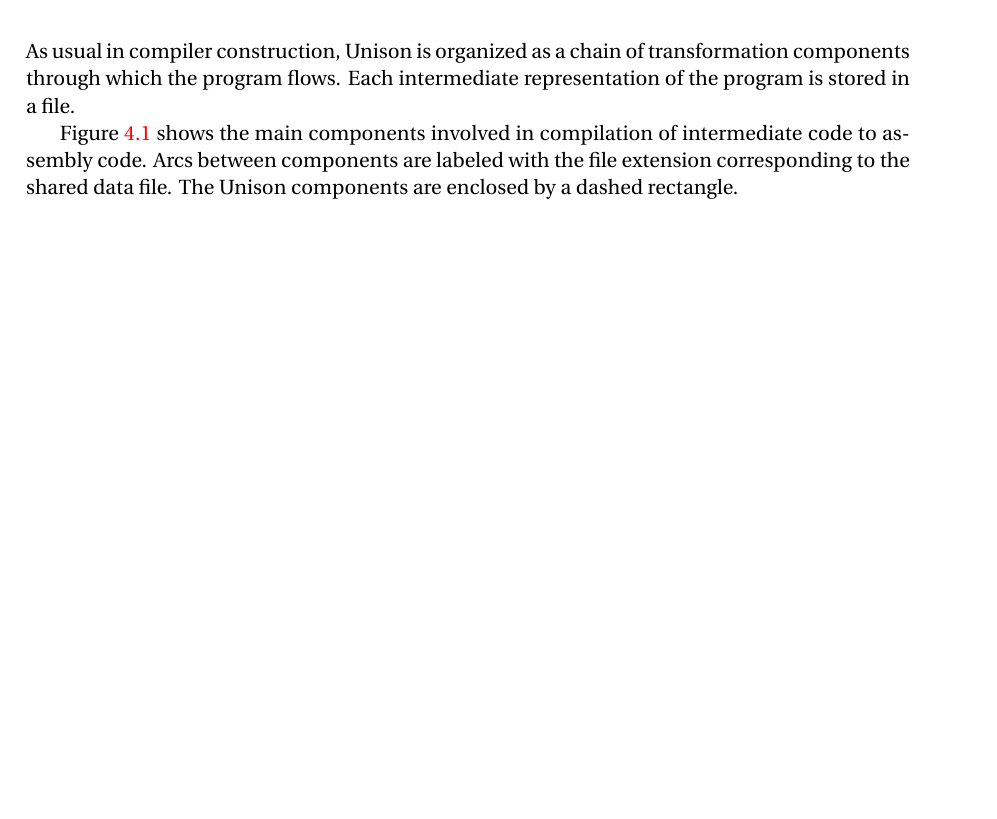
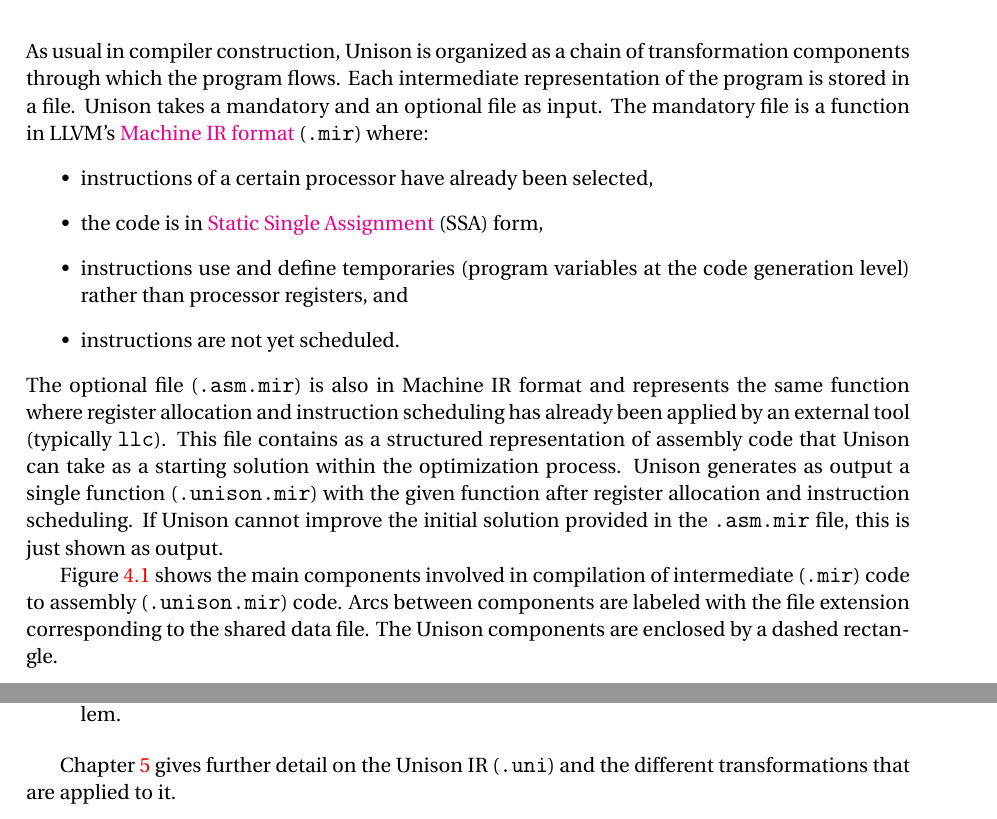
Before and after one commit to unison-code/unison, a LaTeX thesis (doc/manual.tex): part of page 15 of 25 before the commit and two parts of pages 15 and 16 of 25 after it, the two joined at a grey line, cut so that both start at the same text, the shorter picture padded with empty space. Compiled offline with pdfLaTeX.

Commit message:
Complete architecture chapter

```diff
--- a/doc/manual.tex
+++ b/doc/manual.tex
@@ -465,9 +465,38 @@ As usual in compiler construction, Unison is organized as a chain of
 transformation components through which the program flows.
 %
 Each intermediate representation of the program is stored in a file.
+%
+Unison takes a mandatory and an optional file as input.
+%
+The mandatory file is a function in LLVM's
+\href{http://llvm.org/docs/MIRLangRef.html}{Machine IR format} (\code{.mir})
+where:
+%
+\begin{itemize}
+\item instructions of a certain processor have already been selected,
+\item the code is in
+  \href{https://en.wikipedia.org/wiki/Static_single_assignment_form}{Static
+    Single Assignment} (SSA) form,
+\item instructions use and define temporaries (program variables at the code
+  generation level) rather than processor registers, and
+\item instructions are not yet scheduled.
+\end{itemize}
+%
+The optional file (\code{.asm.mir}) is also in Machine IR format and represents
+the same function where register allocation and instruction scheduling has
+already been applied by an external tool (typically \code{llc}).
+%
+This file contains as a structured representation of assembly code that Unison
+can take as a starting solution within the optimization process.
+%
+Unison generates as output a single function (\code{.unison.mir}) with the given
+function after register allocation and instruction scheduling.
+%
+If Unison cannot improve the initial solution provided in the \code{.asm.mir}
+file, this is just shown as output.
 
 Figure~\ref{fig:components} shows the main components involved in compilation of
-intermediate code to assembly code.
+intermediate (\code{.mir}) code to assembly (\code{.unison.mir}) code.
 %
 Arcs between components are labeled with the file extension corresponding to the
 shared data file.
@@ -510,3 +540,5 @@ The function of each component is:
+Chapter~\ref{sec:unison-ir} gives further detail on the Unison IR (\code{.uni})
+and the different transformations that are applied to it.
 
 \chapter{Unison IR}
 \label{sec:unison-ir}
```
Also changed, not shown: doc/manual.tex (5 more changed lines).
